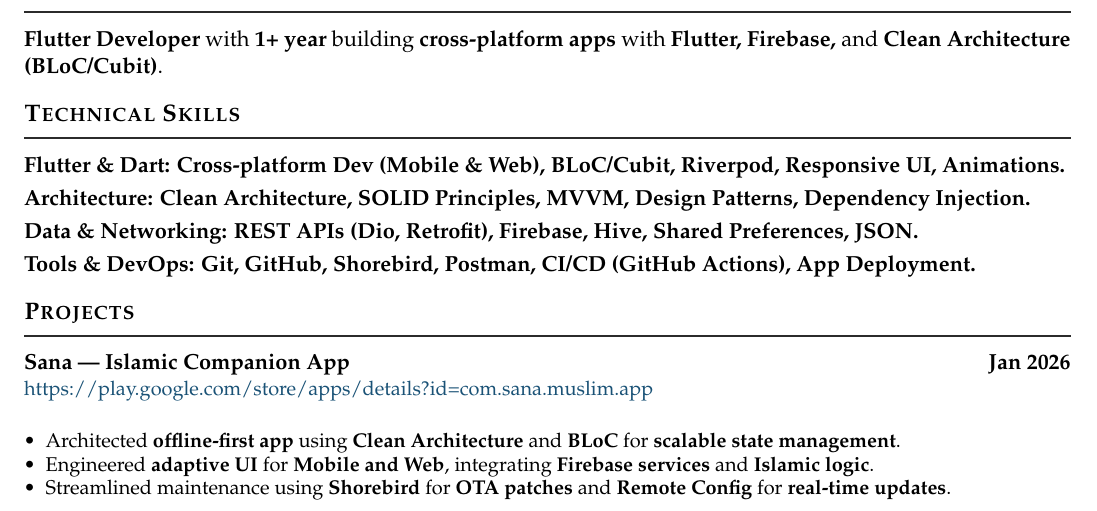
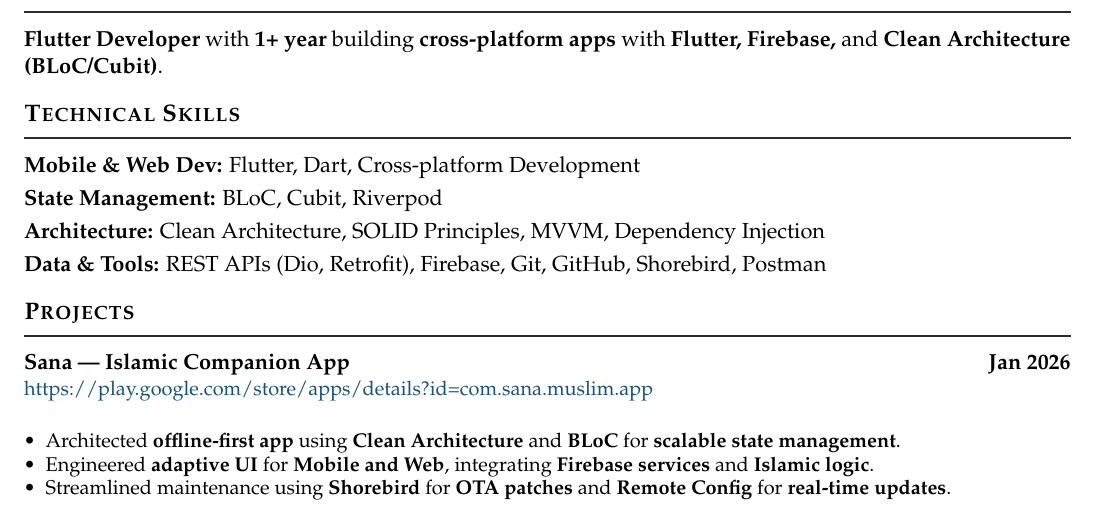
Before and after one commit to Korya0/Resume-Portfolio, a LaTeX CV (cv/mahmoud_mohamed_cv.tex): part of the page, cut so that both start at the same text. Compiled offline with pdfLaTeX.

Commit message:
Update mahmoud_mohamed_cv.tex

```diff
--- a/cv/mahmoud_mohamed_cv.tex
+++ b/cv/mahmoud_mohamed_cv.tex
@@ -37,10 +37,10 @@
 % ---------- TECHNICAL SKILLS ----------
 \section{Technical Skills}
 \noindent
-\textbf{Flutter \& Dart:} \textbf{Cross-platform Dev (Mobile \& Web), BLoC/Cubit, Riverpod, Responsive UI, Animations.} \\[3pt]
-\textbf{Architecture:} \textbf{Clean Architecture, SOLID Principles, MVVM, Design Patterns, Dependency Injection.} \\[3pt]
-\textbf{Data \& Networking:} \textbf{REST APIs (Dio, Retrofit), Firebase, Hive, Shared Preferences, JSON.} \\[3pt]
-\textbf{Tools \& DevOps:} \textbf{Git, GitHub, Shorebird, Postman, CI/CD (GitHub Actions), App Deployment.}
+\textbf{Mobile \& Web Dev:} Flutter, Dart, Cross-platform Development \\ [3pt]
+\textbf{State Management:} BLoC, Cubit, Riverpod \\ [3pt]
+\textbf{Architecture:} Clean Architecture, SOLID Principles, MVVM, Dependency Injection \\ [3pt]
+\textbf{Data \& Tools:} REST APIs (Dio, Retrofit), Firebase, Git, GitHub, Shorebird, Postman
 % ---------- PROJECTS ----------
 \section{Projects}
 \noindent\entry{Sana --- Islamic Companion App}{Jan 2026}\\[1pt]
```
